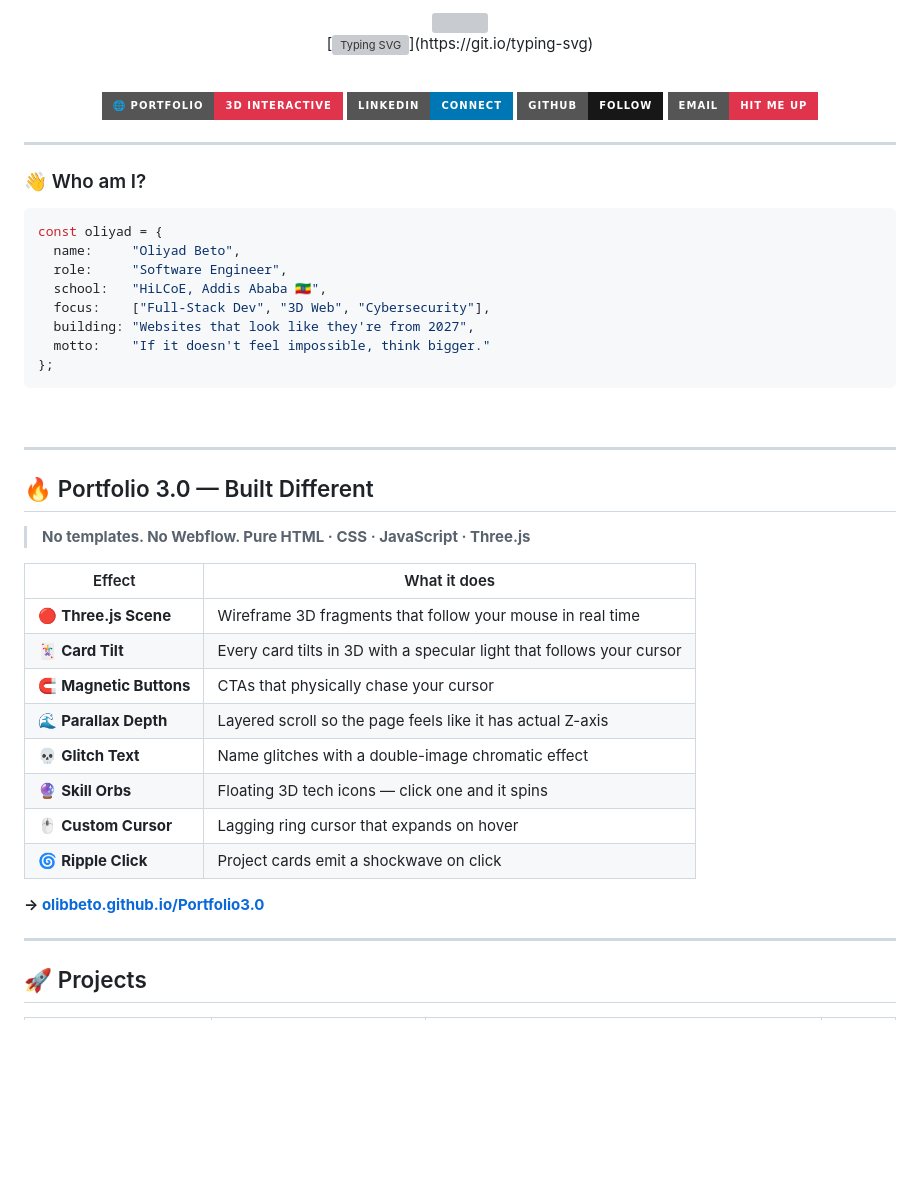
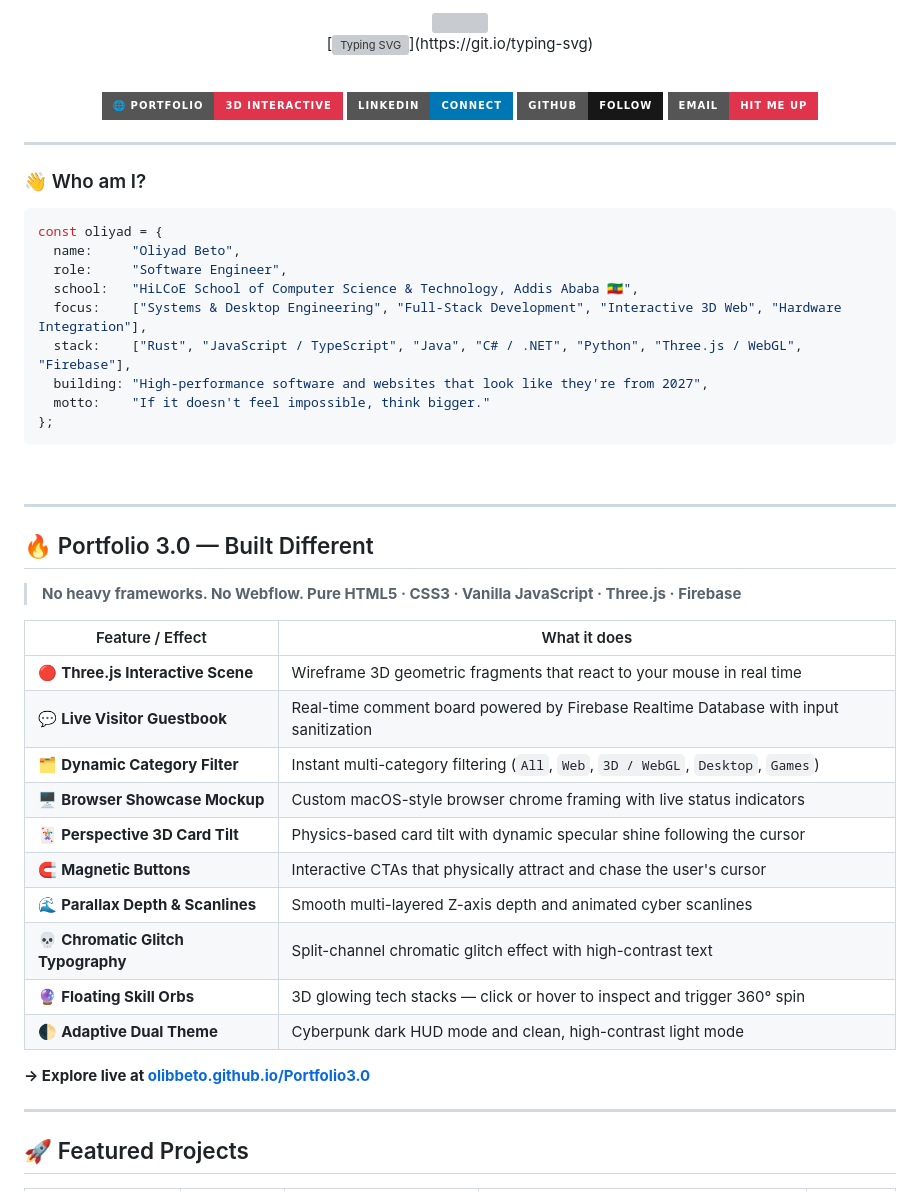
Before and after one commit to olibbeto/Portfolio3.0, a Markdown page: README.md, the part around one of its changes. Drawn GitHub-style; badges without logos; blank space fills up the shorter version; grey boxes are pictures that could not be loaded.

Commit message:
Update README with full 9-project showcase, RetroBooth, Universal Market repo, and live Firebase guestbook features

````diff
--- a/README.md
+++ b/README.md
@@ -15,16 +15,16 @@
 
 ---
 
-
 ### 👋 Who am I?
 
 ```javascript
 const oliyad = {
   name:     "Oliyad Beto",
   role:     "Software Engineer",
-  school:   "HiLCoE, Addis Ababa 🇪🇹",
-  focus:    ["Full-Stack Dev", "3D Web", "Cybersecurity"],
-  building: "Websites that look like they're from 2027",
+  school:   "HiLCoE School of Computer Science & Technology, Addis Ababa 🇪🇹",
+  focus:    ["Systems & Desktop Engineering", "Full-Stack Development", "Interactive 3D Web", "Hardware Integration"],
+  stack:    ["Rust", "JavaScript / TypeScript", "Java", "C# / .NET", "Python", "Three.js / WebGL", "Firebase"],
+  building: "High-performance software and websites that look like they're from 2027",
   motto:    "If it doesn't feel impossible, think bigger."
 };
 ```
@@ -35,24 +35,26 @@ const oliyad = {
 
 ## 🔥 Portfolio 3.0 — Built Different
 
-> **No templates. No Webflow. Pure HTML · CSS · JavaScript · Three.js**
+> **No heavy frameworks. No Webflow. Pure HTML5 · CSS3 · Vanilla JavaScript · Three.js · Firebase**
 
-| Effect | What it does |
-|--------|-------------|
-| 🔴 **Three.js Scene** | Wireframe 3D fragments that follow your mouse in real time |
-| 🃏 **Card Tilt** | Every card tilts in 3D with a specular light that follows your cursor |
-| 🧲 **Magnetic Buttons** | CTAs that physically chase your cursor |
-| 🌊 **Parallax Depth** | Layered scroll so the page feels like it has actual Z-axis |
-| 💀 **Glitch Text** | Name glitches with a double-image chromatic effect |
-| 🔮 **Skill Orbs** | Floating 3D tech icons — click one and it spins |
-| 🖱️ **Custom Cursor** | Lagging ring cursor that expands on hover |
-| 🌀 **Ripple Click** | Project cards emit a shockwave on click |
+| Feature / Effect | What it does |
+|------------------|-------------|
+| 🔴 **Three.js Interactive Scene** | Wireframe 3D geometric fragments that react to your mouse in real time |
+| 💬 **Live Visitor Guestbook** | Real-time comment board powered by Firebase Realtime Database with input sanitization |
+| 🗂️ **Dynamic Category Filter** | Instant multi-category filtering (`All`, `Web`, `3D / WebGL`, `Desktop`, `Games`) |
+| 🖥️ **Browser Showcase Mockup** | Custom macOS-style browser chrome framing with live status indicators |
+| 🃏 **Perspective 3D Card Tilt** | Physics-based card tilt with dynamic specular shine following the cursor |
+| 🧲 **Magnetic Buttons** | Interactive CTAs that physically attract and chase the user's cursor |
+| 🌊 **Parallax Depth & Scanlines** | Smooth multi-layered Z-axis depth and animated cyber scanlines |
+| 💀 **Chromatic Glitch Typography** | Split-channel chromatic glitch effect with high-contrast text |
+| 🔮 **Floating Skill Orbs** | 3D glowing tech stacks — click or hover to inspect and trigger 360° spin |
+| 🌓 **Adaptive Dual Theme** | Cyberpunk dark HUD mode and clean, high-contrast light mode |
 
-**→ [olibbeto.github.io/Portfolio3.0](https://olibbeto.github.io/Portfolio3.0/)**
+**→ Explore live at [olibbeto.github.io/Portfolio3.0](https://olibbeto.github.io/Portfolio3.0/)**
 
 ---
 
-## 🚀 Projects
+## 🚀 Featured Projects
 
 <div align="center">
 
````
Also changed, not shown: other parts of README.md (+13 -9 lines).
